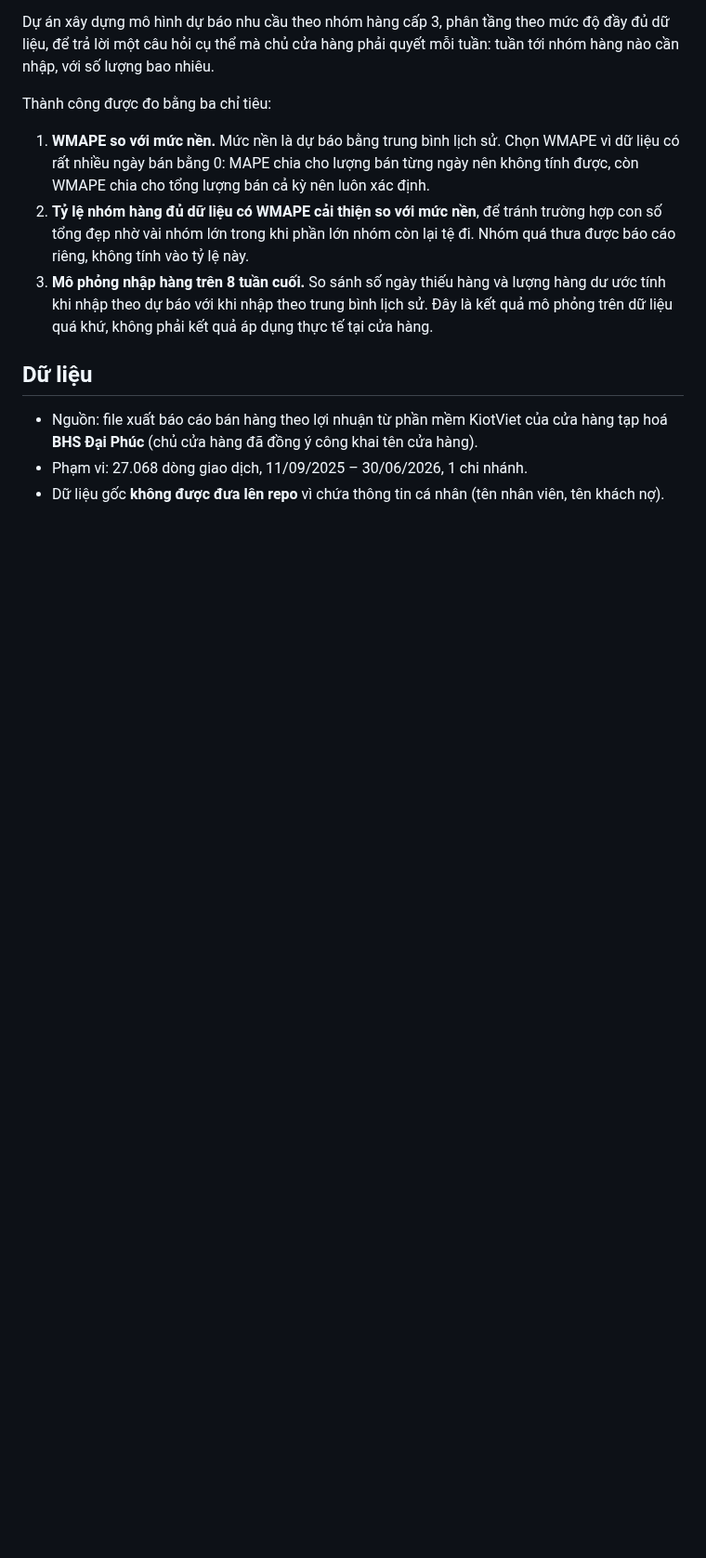
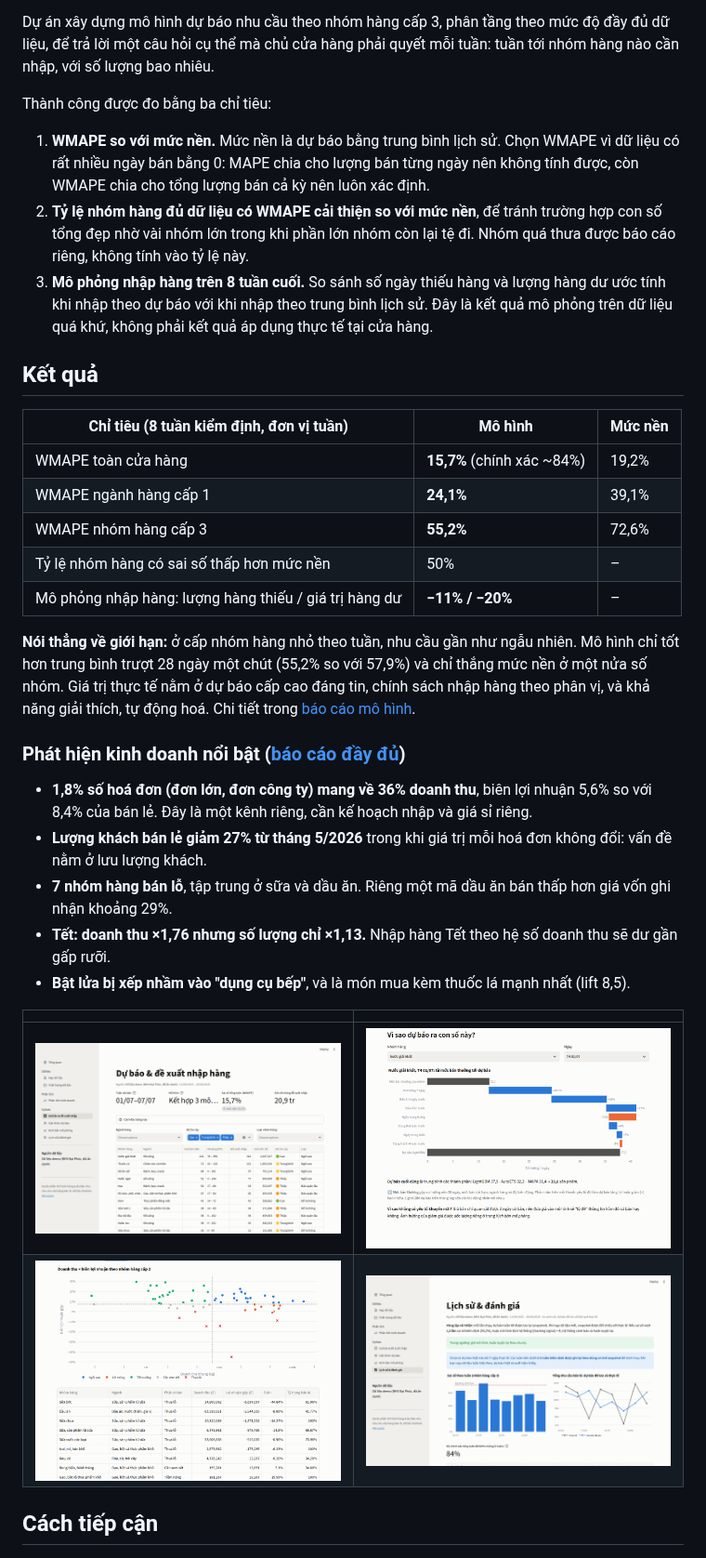
Before and after one commit to tnhvg/Hasu-Tech, a Markdown page: README.md, the part around one of its changes. Shown at 93% size. Drawn GitHub-style; pictures changed too: docs/screenshots/02_du_bao.png (added), docs/screenshots/03_giai_thich.png (added), docs/screenshots/04_bien_loi_nhuan.png (added); blank space fills up the shorter version.

```diff
--- a/README.md
+++ b/README.md
@@ -16,8 +23,34 @@ Thành công được đo bằng ba chỉ tiêu:
 2. **Tỷ lệ nhóm hàng đủ dữ liệu có WMAPE cải thiện so với mức nền**, để tránh trường hợp con số tổng đẹp nhờ vài nhóm lớn trong khi phần lớn nhóm còn lại tệ đi. Nhóm quá thưa được báo cáo riêng, không tính vào tỷ lệ này.
 3. **Mô phỏng nhập hàng trên 8 tuần cuối.** So sánh số ngày thiếu hàng và lượng hàng dư ước tính khi nhập theo dự báo với khi nhập theo trung bình lịch sử. Đây là kết quả mô phỏng trên dữ liệu quá khứ, không phải kết quả áp dụng thực tế tại cửa hàng.
 
-## Dữ liệu
+## Kết quả
 
-- Nguồn: file xuất báo cáo bán hàng theo lợi nhuận từ phần mềm KiotViet của cửa hàng tạp hoá **BHS Đại Phúc** (chủ cửa hàng đã đồng ý công khai tên cửa hàng).
-- Phạm vi: 27.068 dòng giao dịch, 11/09/2025 – 30/06/2026, 1 chi nhánh.
-- Dữ liệu gốc **không được đưa lên repo** vì chứa thông tin cá nhân (tên nhân viên, tên khách nợ).
+| Chỉ tiêu (8 tuần kiểm định, đơn vị tuần) | Mô hình | Mức nền |
+|---|---|---|
+| WMAPE toàn cửa hàng | **15,7%** (chính xác ~84%) | 19,2% |
+| WMAPE ngành hàng cấp 1 | **24,1%** | 39,1% |
+| WMAPE nhóm hàng cấp 3 | **55,2%** | 72,6% |
+| Tỷ lệ nhóm hàng có sai số thấp hơn mức nền | 50% | – |
+| Mô phỏng nhập hàng: lượng hàng thiếu / giá trị hàng dư | **−11% / −20%** | – |
+
+**Nói thẳng về giới hạn:** ở cấp nhóm hàng nhỏ theo tuần, nhu cầu gần như ngẫu nhiên. Mô hình chỉ tốt hơn trung
+bình trượt 28 ngày một chút (55,2% so với 57,9%) và chỉ thắng mức nền ở một nửa số nhóm. Giá trị thực tế nằm ở dự
+báo cấp cao đáng tin, chính sách nhập hàng theo phân vị, và khả năng giải thích, tự động hoá. Chi tiết trong
+[báo cáo mô hình](docs/forecast_report.md).
+
+### Phát hiện kinh doanh nổi bật ([báo cáo đầy đủ](docs/business_analysis.md))
+
+- **1,8% số hoá đơn (đơn lớn, đơn công ty) mang về 36% doanh thu**, biên lợi nhuận 5,6% so với 8,4% của bán lẻ.
+  Đây là một kênh riêng, cần kế hoạch nhập và giá sỉ riêng.
+- **Lượng khách bán lẻ giảm 27% từ tháng 5/2026** trong khi giá trị mỗi hoá đơn không đổi: vấn đề nằm ở lưu lượng khách.
+- **7 nhóm hàng bán lỗ**, tập trung ở sữa và dầu ăn. Riêng một mã dầu ăn bán thấp hơn giá vốn ghi nhận khoảng 29%.
+- **Tết: doanh thu ×1,76 nhưng số lượng chỉ ×1,13.** Nhập hàng Tết theo hệ số doanh thu sẽ dư gần gấp rưỡi.
+- **Bật lửa bị xếp nhầm vào "dụng cụ bếp"**, và là món mua kèm thuốc lá mạnh nhất (lift 8,5).
+
+| | |
+|---|---|
+| ![Dự báo](docs/screenshots/02_du_bao.png) | ![Giải thích](docs/screenshots/03_giai_thich.png) |
+| ![Biên lợi nhuận](docs/screenshots/04_bien_loi_nhuan.png) | ![Lịch sử](docs/screenshots/06_lich_su.png) |
+
+## Cách tiếp cận
+
```
Also changed, not shown: other parts of README.md (+77 -59 lines), docs/huong_dan_trien_khai.md (added, +58 -0 lines), docs/kich_ban_thuyet_trinh.md (added, +50 -0 lines), docs/mockup_google_stitch.md (added, +91 -0 lines), docs/screenshots/01_tong_quan.png (added), docs/screenshots/05_nap_du_lieu.png (added), 6 other files.
